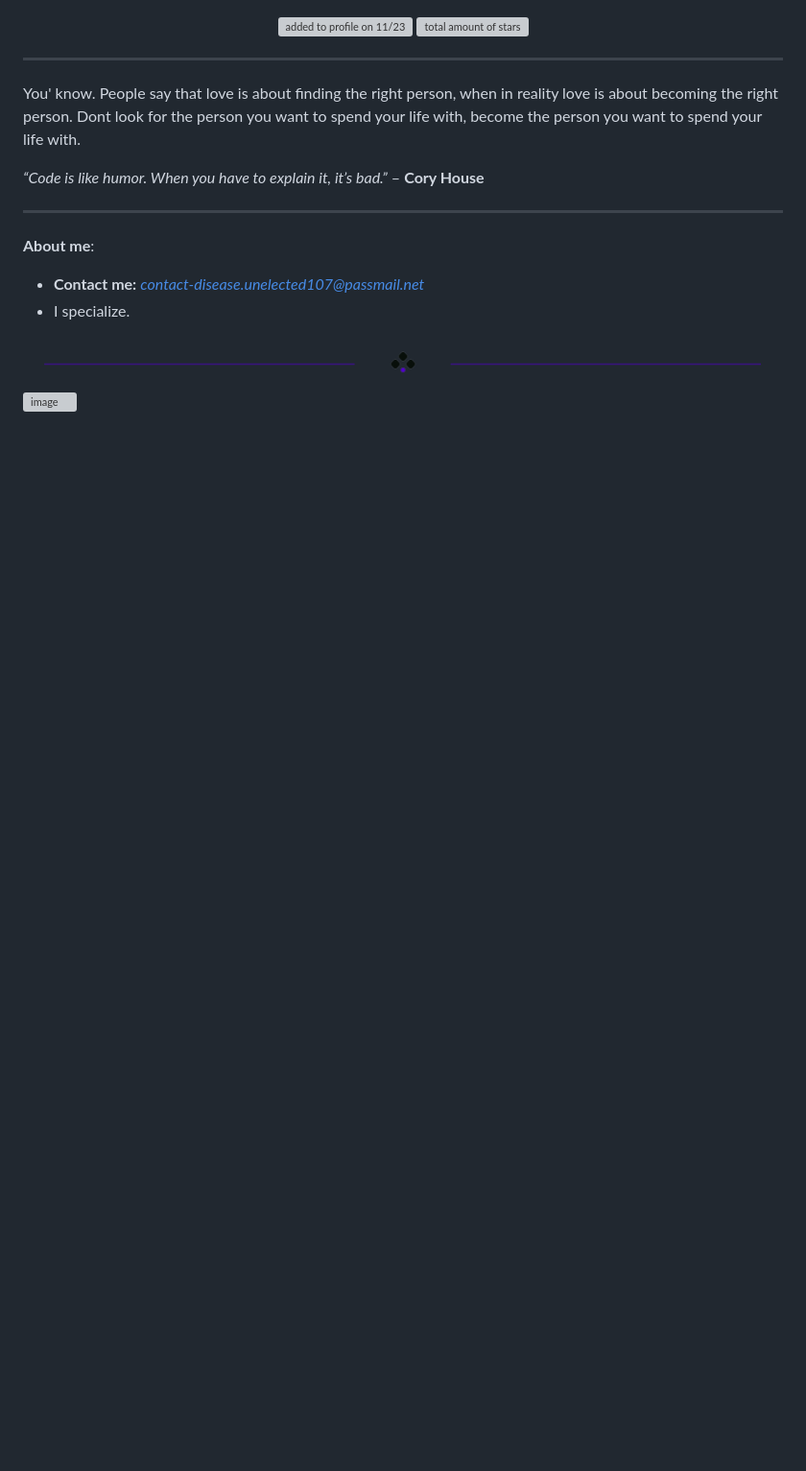
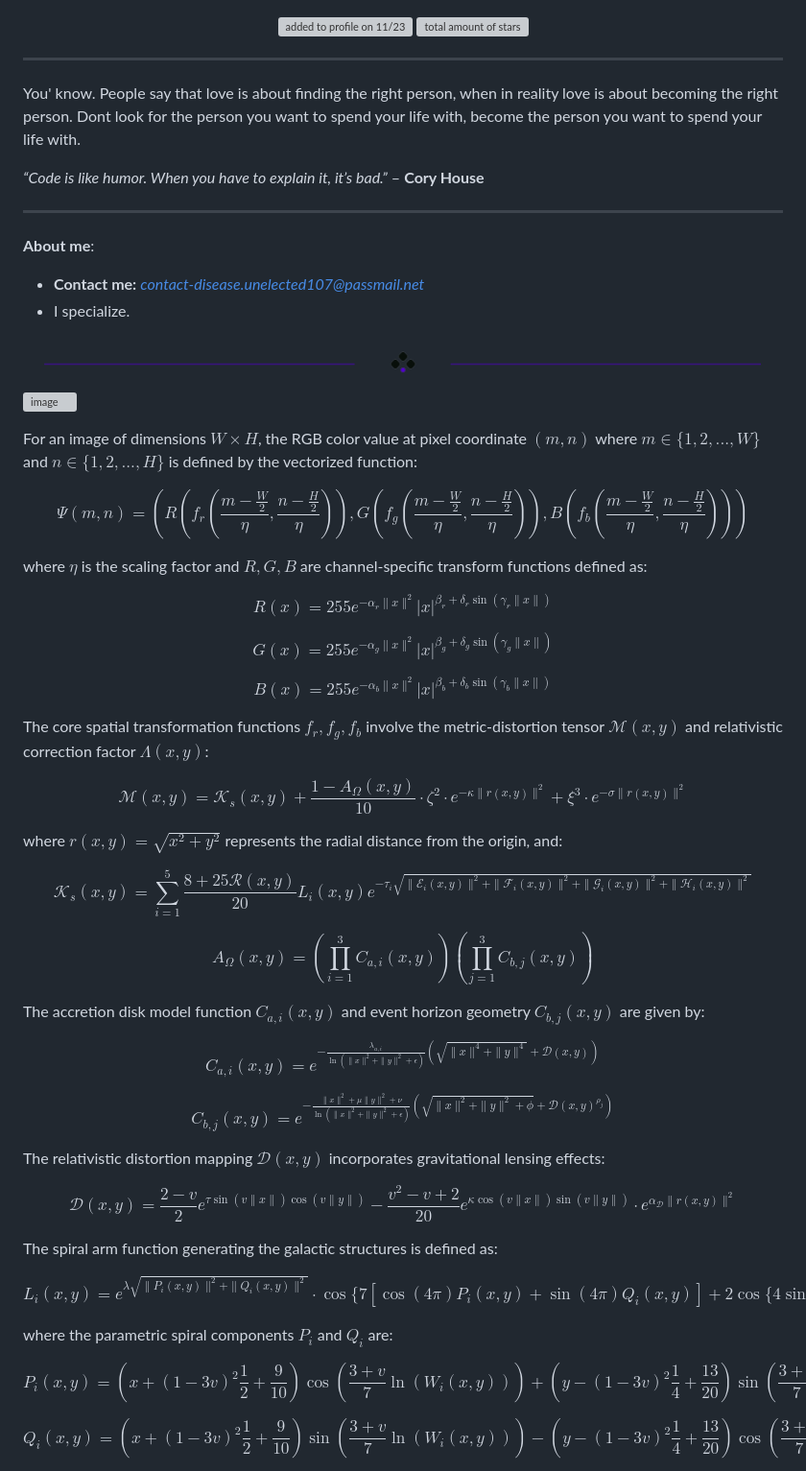
Before and after one commit to CPScript/CPScript, a Markdown page: README.md, the part around one of its changes. Shown at 96% size. Rendered like a GitHub page; blank space fills up the shorter version; grey boxes are pictures that could not be loaded.

```diff
--- a/README.md
+++ b/README.md
@@ -24,3 +24,46 @@ You' know. People say that love is about finding the right person, when in reali
 <div align="left">
 
 ![image](https://github.com/user-attachments/assets/605d20de-0a1f-403d-8ad3-33bf0f261d03)
+
+For an image of dimensions $W \times H$, the RGB color value at pixel coordinate $(m, n)$ where $m \in \{1, 2, ..., W\}$ and $n \in \{1, 2, ..., H\}$ is defined by the vectorized function:
+
+$$\Psi(m, n) = \left(R\left(f_r\left(\frac{m-\frac{W}{2}}{\eta}, \frac{n-\frac{H}{2}}{\eta}\right)\right), G\left(f_g\left(\frac{m-\frac{W}{2}}{\eta}, \frac{n-\frac{H}{2}}{\eta}\right)\right), B\left(f_b\left(\frac{m-\frac{W}{2}}{\eta}, \frac{n-\frac{H}{2}}{\eta}\right)\right)\right)$$
+
+where $\eta$ is the scaling factor and $R, G, B$ are channel-specific transform functions defined as:
+
+$$R(x) = 255e^{-\alpha_r\|x\|^2}\left|x\right|^{\beta_r+\delta_r\sin(\gamma_r\|x\|)}$$
+
+$$G(x) = 255e^{-\alpha_g\|x\|^2}\left|x\right|^{\beta_g+\delta_g\sin(\gamma_g\|x\|)}$$
+
+$$B(x) = 255e^{-\alpha_b\|x\|^2}\left|x\right|^{\beta_b+\delta_b\sin(\gamma_b\|x\|)}$$
+
+The core spatial transformation functions $f_r, f_g, f_b$ involve the metric-distortion tensor $\mathcal{M}(x, y)$ and relativistic correction factor $\Lambda(x, y)$:
+
+$$\mathcal{M}(x, y) = \mathcal{K}_s(x, y) + \frac{1-A_{\Omega}(x, y)}{10}\cdot\zeta^2\cdot e^{-\kappa\|r(x,y)\|^2} + \xi^3\cdot e^{-\sigma\|r(x,y)\|^2}$$
+
+where $r(x, y) = \sqrt{x^2 + y^2}$ represents the radial distance from the origin, and:
+
+$$\mathcal{K}_s(x, y) = \sum_{i=1}^{5}\frac{8+25\mathcal{R}(x, y)}{20}L_i(x, y)e^{-\tau_i\sqrt{\|\mathcal{E}_i(x,y)\|^2+\|\mathcal{F}_i(x,y)\|^2+\|\mathcal{G}_i(x,y)\|^2+\|\mathcal{H}_i(x,y)\|^2}}$$
+
+$$A_{\Omega}(x, y) = \left(\prod_{i=1}^{3}C_{a,i}(x, y)\right)\left(\prod_{j=1}^{3}C_{b,j}(x, y)\right)$$
+
+The accretion disk model function $C_{a,i}(x, y)$ and event horizon geometry $C_{b,j}(x, y)$ are given by:
+
+$$C_{a,i}(x, y) = e^{-\frac{\lambda_{a,i}}{\ln(\|x\|^2+\|y\|^2+\epsilon)}\left(\sqrt{\|x\|^4+\|y\|^4}+\mathcal{D}(x,y)\right)}$$
+
+$$C_{b,j}(x, y) = e^{-\frac{\|x\|^2+\mu\|y\|^2+\nu}{\ln(\|x\|^2+\|y\|^2+\epsilon)}\left(\sqrt{\|x\|^2+\|y\|^2+\phi}+\mathcal{D}(x,y)^{\rho_{j}}\right)}$$
+
+The relativistic distortion mapping $\mathcal{D}(x, y)$ incorporates gravitational lensing effects:
+
+$$\mathcal{D}(x, y) = \frac{2-v}{2}e^{\tau\sin(v\|x\|)\cos(v\|y\|)} - \frac{v^2-v+2}{20}e^{\kappa\cos(v\|x\|)\sin(v\|y\|)} \cdot e^{\alpha_{\mathcal{D}}\|r(x,y)\|^2}$$
+
+The spiral arm function generating the galactic structures is defined as:
+
+$$L_i(x, y) = e^{\lambda\sqrt{\|P_i(x,y)\|^2+\|Q_i(x,y)\|^2}} \cdot \cos\{7[\cos(4\pi)P_i(x,y)+\sin(4\pi)Q_i(x,y)]+2\cos\{4\sin([27+v\pi]P_i(x,y)+4\sin([27+v\pi)Q_i(x,y))+4\cos(3\pi)\}\}$$
+
+where the parametric spiral components $P_i$ and $Q_i$ are:
+
+$$P_i(x, y) = \left(x + (1-3v)^2\frac{1}{2} + \frac{9}{10}\right)\cos\left(\frac{3+v}{7}\ln(W_i(x, y))\right) + \left(y - (1-3v)^2\frac{1}{4} + \frac{13}{20}\right)\sin\left(\frac{3+v}{7}\ln(W_i(x, y))\right)$$
+
+$$Q_i(x, y) = \left(x + (1-3v)^2\frac{1}{2} + \frac{9}{10}\right)\sin\left(\frac{3+v}{7}\ln(W_i(x, y))\right) - \left(y - (1-3v)^2\frac{1}{4} + \frac{13}{20}\right)\cos\left(\frac{3+v}{7}\ln(W_i(x, y))\right)$$
+
```
Also changed, not shown: other parts of README.md (+25 -0 lines).
